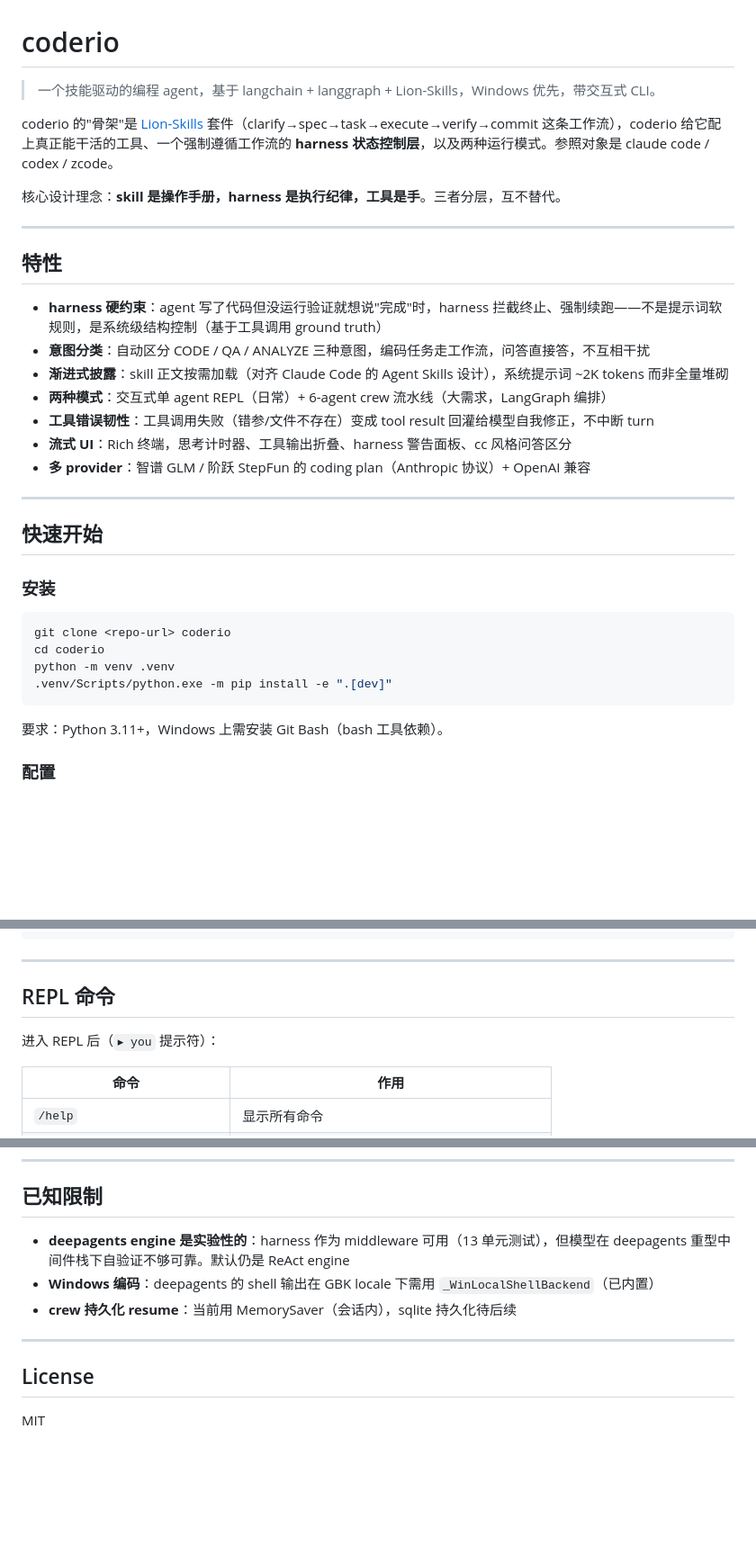
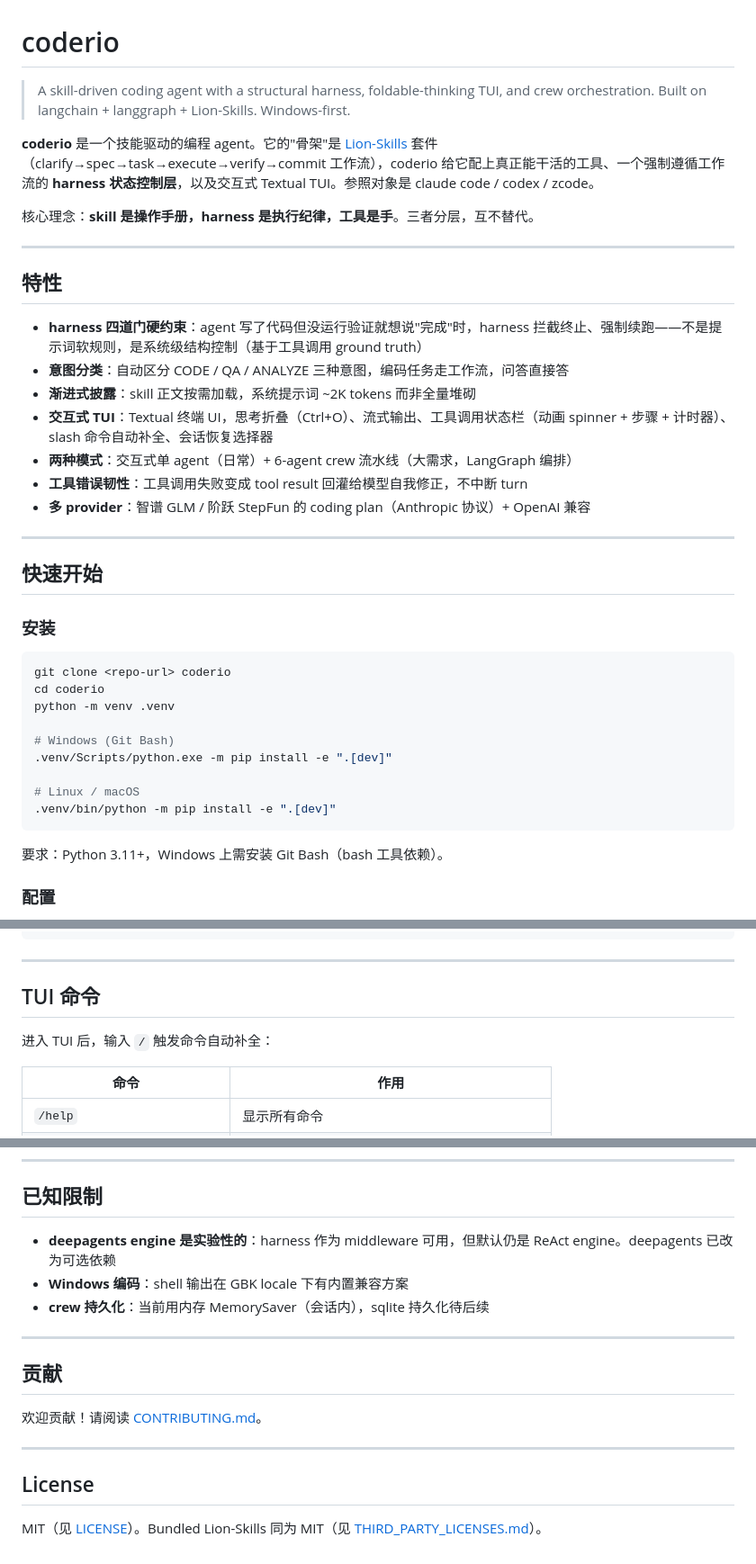
Before and after one commit to Lion-1209/coderio, a Markdown page: README.md, 3 parts joined by grey strips. Shown at 90% size. GitHub-like rendering; blank space fills up the shorter version.

````diff
--- a/README.md
+++ b/README.md
@@ -1,21 +1,21 @@
 # coderio
 
-> 一个技能驱动的编程 agent，基于 langchain + langgraph + Lion-Skills，Windows 优先，带交互式 CLI。
+> A skill-driven coding agent with a structural harness, foldable-thinking TUI, and crew orchestration. Built on langchain + langgraph + Lion-Skills. Windows-first.
 
-coderio 的"骨架"是 [Lion-Skills](https://github.com/Lion-1209/Lion-Skills) 套件（clarify→spec→task→execute→verify→commit 这条工作流），coderio 给它配上真正能干活的工具、一个强制遵循工作流的 **harness 状态控制层**，以及两种运行模式。参照对象是 claude code / codex / zcode。
+**coderio** 是一个技能驱动的编程 agent。它的"骨架"是 [Lion-Skills](https://github.com/Lion-1209/Lion-Skills) 套件（clarify→spec→task→execute→verify→commit 工作流），coderio 给它配上真正能干活的工具、一个强制遵循工作流的 **harness 状态控制层**，以及交互式 Textual TUI。参照对象是 claude code / codex / zcode。
 
-核心设计理念：**skill 是操作手册，harness 是执行纪律，工具是手**。三者分层，互不替代。
+核心理念：**skill 是操作手册，harness 是执行纪律，工具是手**。三者分层，互不替代。
 
 ---
 
 ## 特性
 
-- **harness 硬约束**：agent 写了代码但没运行验证就想说"完成"时，harness 拦截终止、强制续跑——不是提示词软规则，是系统级结构控制（基于工具调用 ground truth）
-- **意图分类**：自动区分 CODE / QA / ANALYZE 三种意图，编码任务走工作流，问答直接答，不互相干扰
-- **渐进式披露**：skill 正文按需加载（对齐 Claude Code 的 Agent Skills 设计），系统提示词 ~2K tokens 而非全量堆砌
-- **两种模式**：交互式单 agent REPL（日常）+ 6-agent crew 流水线（大需求，LangGraph 编排）
-- **工具错误韧性**：工具调用失败（错参/文件不存在）变成 tool result 回灌给模型自我修正，不中断 turn
-- **流式 UI**：Rich 终端，思考计时器、工具输出折叠、harness 警告面板、cc 风格问答区分
+- **harness 四道门硬约束**：agent 写了代码但没运行验证就想说"完成"时，harness 拦截终止、强制续跑——不是提示词软规则，是系统级结构控制（基于工具调用 ground truth）
+- **意图分类**：自动区分 CODE / QA / ANALYZE 三种意图，编码任务走工作流，问答直接答
+- **渐进式披露**：skill 正文按需加载，系统提示词 ~2K tokens 而非全量堆砌
+- **交互式 TUI**：Textual 终端 UI，思考折叠（Ctrl+O）、流式输出、工具调用状态栏（动画 spinner + 步骤 + 计时器）、slash 命令自动补全、会话恢复选择器
+- **两种模式**：交互式单 agent（日常）+ 6-agent crew 流水线（大需求，LangGraph 编排）
+- **工具错误韧性**：工具调用失败变成 tool result 回灌给模型自我修正，不中断 turn
 - **多 provider**：智谱 GLM / 阶跃 StepFun 的 coding plan（Anthropic 协议）+ OpenAI 兼容
 
 ---
@@ -28,7 +28,12 @@ coderio 的"骨架"是 [Lion-Skills](https://github.com/Lion-1209/Lion-Skills)
 git clone <repo-url> coderio
 cd coderio
 python -m venv .venv
+
+# Windows (Git Bash)
 .venv/Scripts/python.exe -m pip install -e ".[dev]"
+
+# Linux / macOS
+.venv/bin/python -m pip install -e ".[dev]"
 ```
 
 要求：Python 3.11+，Windows 上需安装 Git Bash（bash 工具依赖）。
@@ -70,9 +75,9 @@ coderio skills install
 
 ---
 
-## REPL 命令
+## TUI 命令
 
-进入 REPL 后（`▸ you` 提示符）：
+进入 TUI 后，输入 `/` 触发命令自动补全：
 
 | 命令 | 作用 |
 |------|------|
@@ -179,12 +184,18 @@ Lion-Skills 作为 bundled skill 随包分发（`src/coderio/skills/lion-skills/
 
 ## 已知限制
 
-- **deepagents engine 是实验性的**：harness 作为 middleware 可用（13 单元测试），但模型在 deepagents 重型中间件栈下自验证不够可靠。默认仍是 ReAct engine
-- **Windows 编码**：deepagents 的 shell 输出在 GBK locale 下需用 `_WinLocalShellBackend`（已内置）
-- **crew 持久化 resume**：当前用 MemorySaver（会话内），sqlite 持久化待后续
+- **deepagents engine 是实验性的**：harness 作为 middleware 可用，但默认仍是 ReAct engine。deepagents 已改为可选依赖
+- **Windows 编码**：shell 输出在 GBK locale 下有内置兼容方案
+- **crew 持久化**：当前用内存 MemorySaver（会话内），sqlite 持久化待后续
+
+---
+
+## 贡献
+
+欢迎贡献！请阅读 [CONTRIBUTING.md](CONTRIBUTING.md)。
 
 ---
 
 ## License
 
-MIT
+MIT（见 [LICENSE](LICENSE)）。Bundled Lion-Skills 同为 MIT（见 [THIRD_PARTY_LICENSES.md](THIRD_PARTY_LICENSES.md)）。
````
Also changed, not shown: other parts of README.md (+19 -19 lines), docs/coderio-architecture.md (+9 -8 lines).
